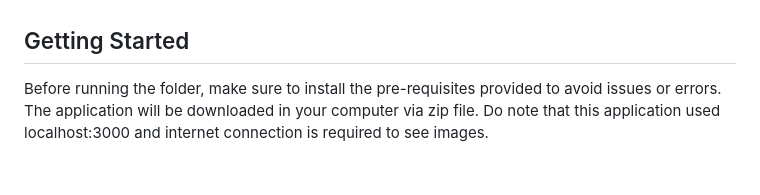
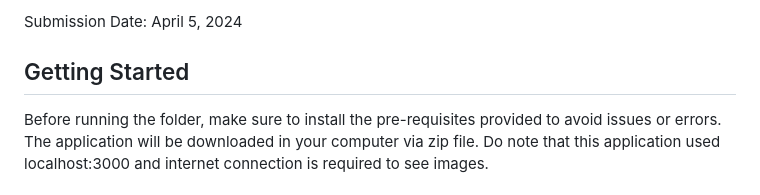
Before and after one commit to ramdelcastillo/CCAPDEV-Phase-3, a Markdown page: README.md, the part around the change printed below. Rendered like a GitHub page.

```diff
--- a/README.md
+++ b/README.md
@@ -8,4 +8,5 @@ The **INFOSECPH Web Forum Application** is a forum for cyber security in the Phi
 
+Submission Date: April 5, 2024
 
 <!-- GETTING STARTED -->
 ## Getting Started
```
Also changed, not shown: other parts of README.md (+1 -1 lines).
